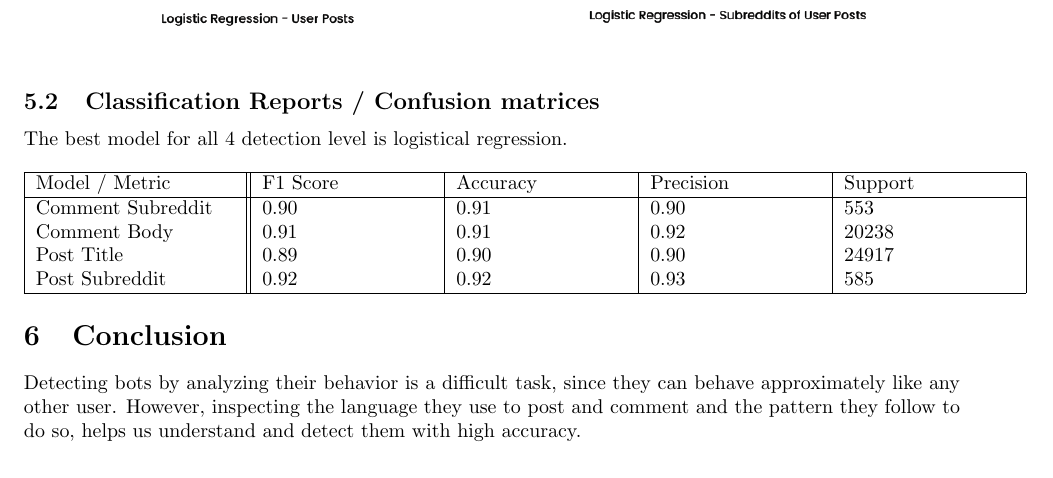
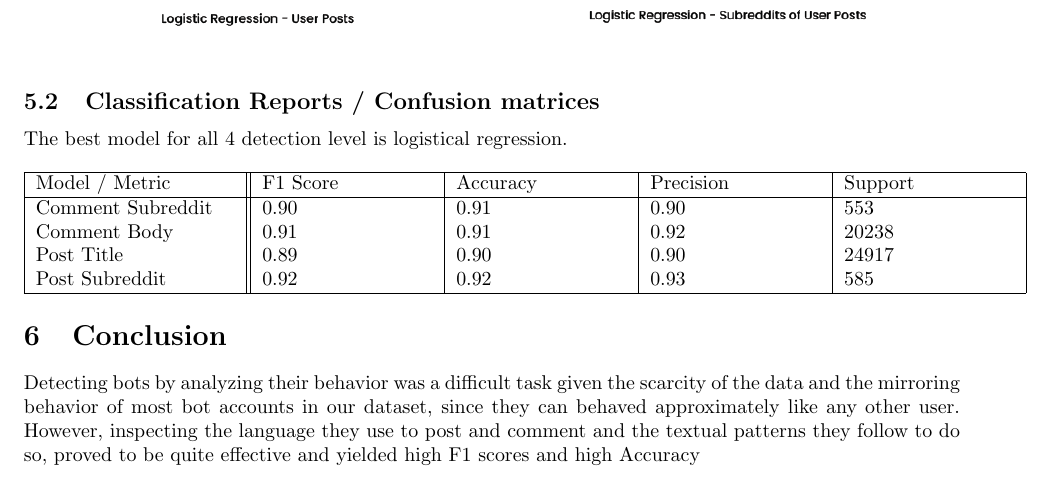
Before and after one commit to MajdAlkawaas/reddit_bot_detection, a LaTeX document (project_report/project_report.tex): part of page 8 of 8, cut so that both start at the same text. Compiled offline with pdfLaTeX.

Commit message:
Updated Report tex and pdf

```diff
--- a/project_report/project_report.tex
+++ b/project_report/project_report.tex
@@ -309,6 +309,6 @@ The best model for all 4 detection level is logistical regression. \\ \\
 
 
  \section{Conclusion}
- Detecting bots by analyzing their behavior is a difficult task, since they can behave approximately like any other user. However, inspecting the language they use to post and comment and the pattern they follow to do so, helps us understand and detect them with high accuracy.
+ Detecting bots by analyzing their behavior was a difficult task given the scarcity of the data and the mirroring behavior of most bot accounts in our dataset, since they can behaved approximately like any other user. However, inspecting the language they use to post and comment and the textual patterns they follow to do so, proved to be quite effective and yielded high F1 scores and high Accuracy
 
 \end{document}
```
Also changed, not shown: project_report/project_report.pdf.
